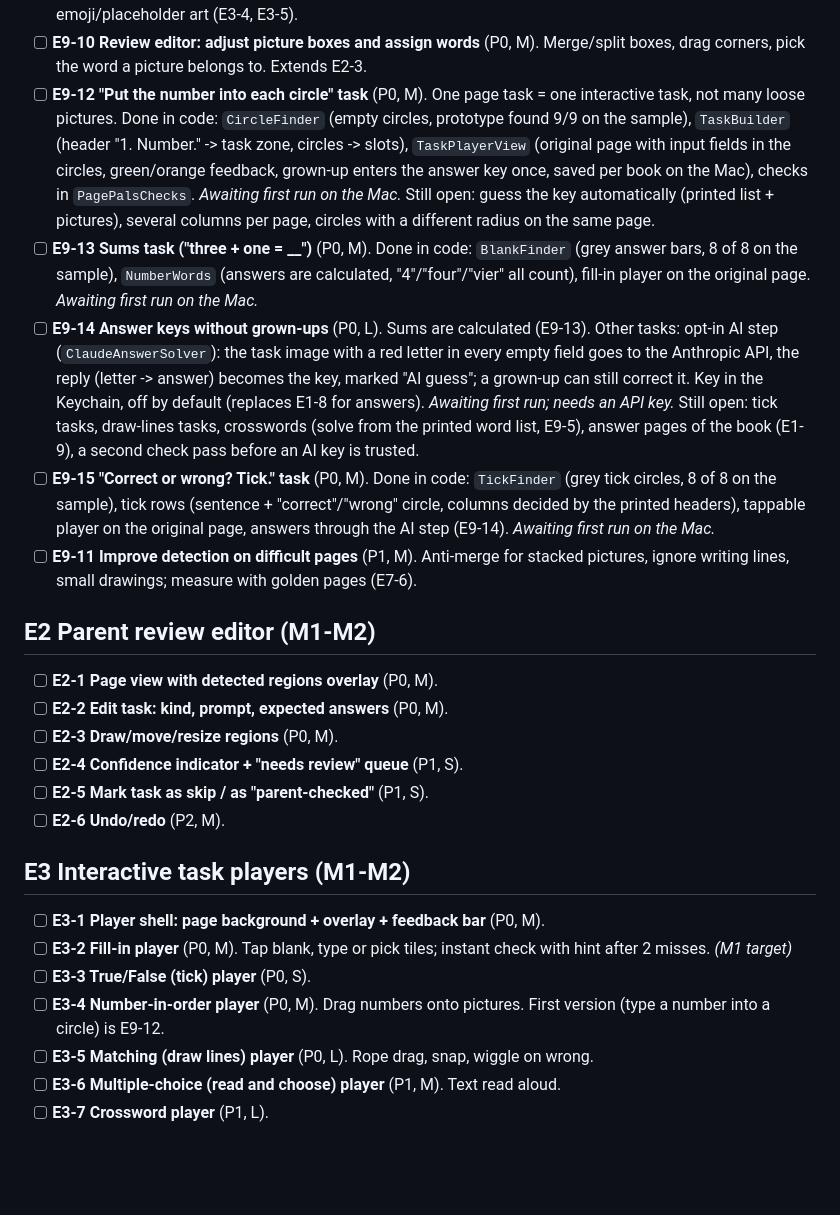
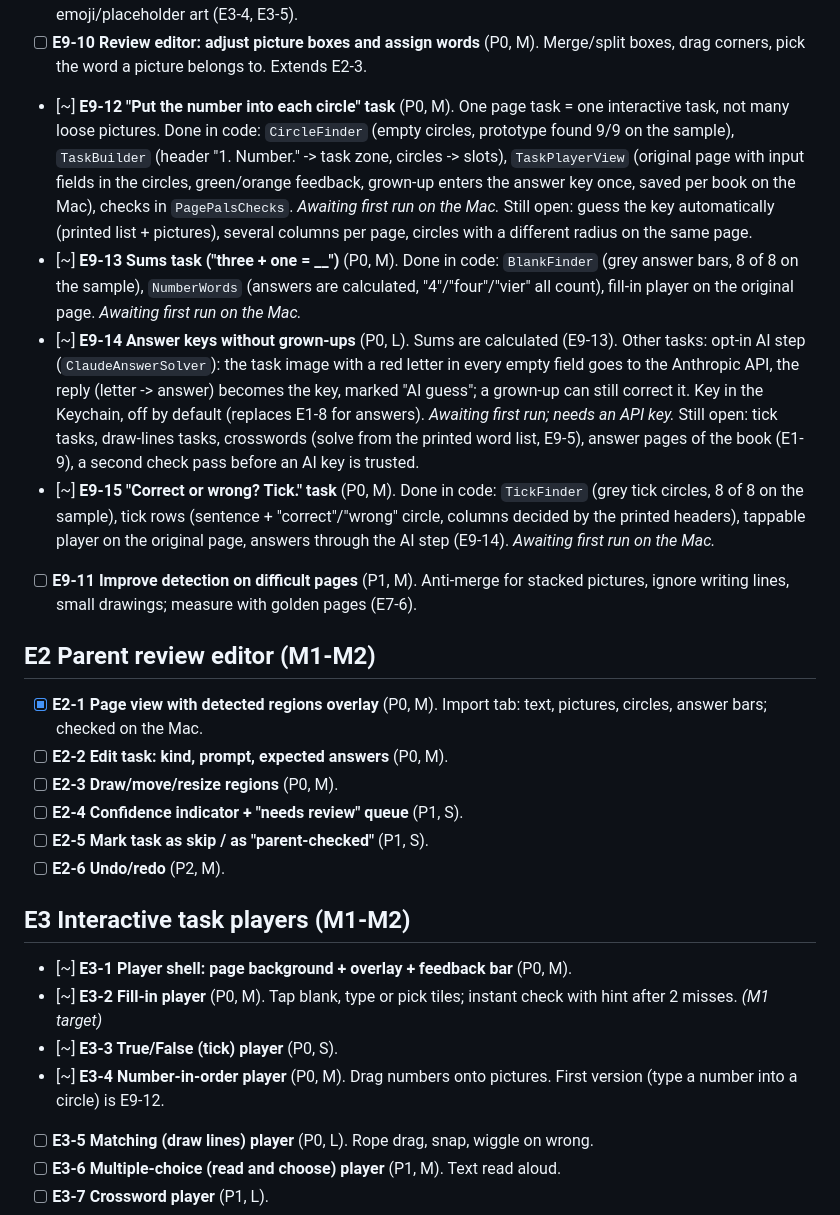
Before and after one commit to maxkerro/educational-game, a Markdown page: BACKLOG.md, the part around one of its changes. Rendered like a GitHub page; blank space fills up the shorter version.

```diff
--- a/BACKLOG.md
+++ b/BACKLOG.md
@@ -54,15 +56,15 @@ Requirement from the product owner: tasks in the app must look the same as in th
 - [ ] **E9-8 Word-search player** (P1, L). Swipe to select, found words crossed off, then fill in the sentences next to the original drawings.
 - [ ] **E9-9 Original-picture matching and number-the-pictures players** (P0, M). Use cropped pictures instead of emoji/placeholder art (E3-4, E3-5).
 - [ ] **E9-10 Review editor: adjust picture boxes and assign words** (P0, M). Merge/split boxes, drag corners, pick the word a picture belongs to. Extends E2-3.
-- [ ] **E9-12 "Put the number into each circle" task** (P0, M). One page task = one interactive task, not many loose pictures. Done in code: `CircleFinder` (empty circles, prototype found 9/9 on the sample), `TaskBuilder` (header "1. Number." -> task zone, circles -> slots), `TaskPlayerView` (original page with input fields in the circles, green/orange feedback, grown-up enters the answer key once, saved per book on the Mac), checks in `PagePalsChecks`. *Awaiting first run on the Mac.* Still open: guess the key automatically (printed list + pictures), several columns per page, circles with a different radius on the same page.
-- [ ] **E9-13 Sums task ("three + one = __")** (P0, M). Done in code: `BlankFinder` (grey answer bars, 8 of 8 on the sample), `NumberWords` (answers are calculated, "4"/"four"/"vier" all count), fill-in player on the original page. *Awaiting first run on the Mac.*
-- [ ] **E9-14 Answer keys without grown-ups** (P0, L). Sums are calculated (E9-13). Other tasks: opt-in AI step (`ClaudeAnswerSolver`): the task image with a red letter in every empty field goes to the Anthropic API, the reply (letter -> answer) becomes the key, marked "AI guess"; a grown-up can still correct it. Key in the Keychain, off by default (replaces E1-8 for answers). *Awaiting first run; needs an API key.* Still open: tick tasks, draw-lines tasks, crosswords (solve from the printed word list, E9-5), answer pages of the book (E1-9), a second check pass before an AI key is trusted.
-- [ ] **E9-15 "Correct or wrong? Tick." task** (P0, M). Done in code: `TickFinder` (grey tick circles, 8 of 8 on the sample), tick rows (sentence + "correct"/"wrong" circle, columns decided by the printed headers), tappable player on the original page, answers through the AI step (E9-14). *Awaiting first run on the Mac.*
+- [~] **E9-12 "Put the number into each circle" task** (P0, M). One page task = one interactive task, not many loose pictures. Done in code: `CircleFinder` (empty circles, prototype found 9/9 on the sample), `TaskBuilder` (header "1. Number." -> task zone, circles -> slots), `TaskPlayerView` (original page with input fields in the circles, green/orange feedback, grown-up enters the answer key once, saved per book on the Mac), checks in `PagePalsChecks`. *Awaiting first run on the Mac.* Still open: guess the key automatically (printed list + pictures), several columns per page, circles with a different radius on the same page.
+- [~] **E9-13 Sums task ("three + one = __")** (P0, M). Done in code: `BlankFinder` (grey answer bars, 8 of 8 on the sample), `NumberWords` (answers are calculated, "4"/"four"/"vier" all count), fill-in player on the original page. *Awaiting first run on the Mac.*
+- [~] **E9-14 Answer keys without grown-ups** (P0, L). Sums are calculated (E9-13). Other tasks: opt-in AI step (`ClaudeAnswerSolver`): the task image with a red letter in every empty field goes to the Anthropic API, the reply (letter -> answer) becomes the key, marked "AI guess"; a grown-up can still correct it. Key in the Keychain, off by default (replaces E1-8 for answers). *Awaiting first run; needs an API key.* Still open: tick tasks, draw-lines tasks, crosswords (solve from the printed word list, E9-5), answer pages of the book (E1-9), a second check pass before an AI key is trusted.
+- [~] **E9-15 "Correct or wrong? Tick." task** (P0, M). Done in code: `TickFinder` (grey tick circles, 8 of 8 on the sample), tick rows (sentence + "correct"/"wrong" circle, columns decided by the printed headers), tappable player on the original page, answers through the AI step (E9-14). *Awaiting first run on the Mac.*
 - [ ] **E9-11 Improve detection on difficult pages** (P1, M). Anti-merge for stacked pictures, ignore writing lines, small drawings; measure with golden pages (E7-6).
 
 ## E2 Parent review editor (M1-M2)
 
-- [ ] **E2-1 Page view with detected regions overlay** (P0, M).
+- [x] **E2-1 Page view with detected regions overlay** (P0, M). Import tab: text, pictures, circles, answer bars; checked on the Mac.
 - [ ] **E2-2 Edit task: kind, prompt, expected answers** (P0, M).
 - [ ] **E2-3 Draw/move/resize regions** (P0, M).
 - [ ] **E2-4 Confidence indicator + "needs review" queue** (P1, S).
@@ -71,10 +73,10 @@ Requirement from the product owner: tasks in the app must look the same as in th
 
 ## E3 Interactive task players (M1-M2)
 
-- [ ] **E3-1 Player shell: page background + overlay + feedback bar** (P0, M).
-- [ ] **E3-2 Fill-in player** (P0, M). Tap blank, type or pick tiles; instant check with hint after 2 misses. *(M1 target)*
-- [ ] **E3-3 True/False (tick) player** (P0, S).
-- [ ] **E3-4 Number-in-order player** (P0, M). Drag numbers onto pictures. First version (type a number into a circle) is E9-12.
+- [~] **E3-1 Player shell: page background + overlay + feedback bar** (P0, M).
+- [~] **E3-2 Fill-in player** (P0, M). Tap blank, type or pick tiles; instant check with hint after 2 misses. *(M1 target)*
+- [~] **E3-3 True/False (tick) player** (P0, S).
+- [~] **E3-4 Number-in-order player** (P0, M). Drag numbers onto pictures. First version (type a number into a circle) is E9-12.
 - [ ] **E3-5 Matching (draw lines) player** (P0, L). Rope drag, snap, wiggle on wrong.
 - [ ] **E3-6 Multiple-choice (read and choose) player** (P1, M). Text read aloud.
 - [ ] **E3-7 Crossword player** (P1, L).
```
Also changed, not shown: other parts of BACKLOG.md (+11 -9 lines).
